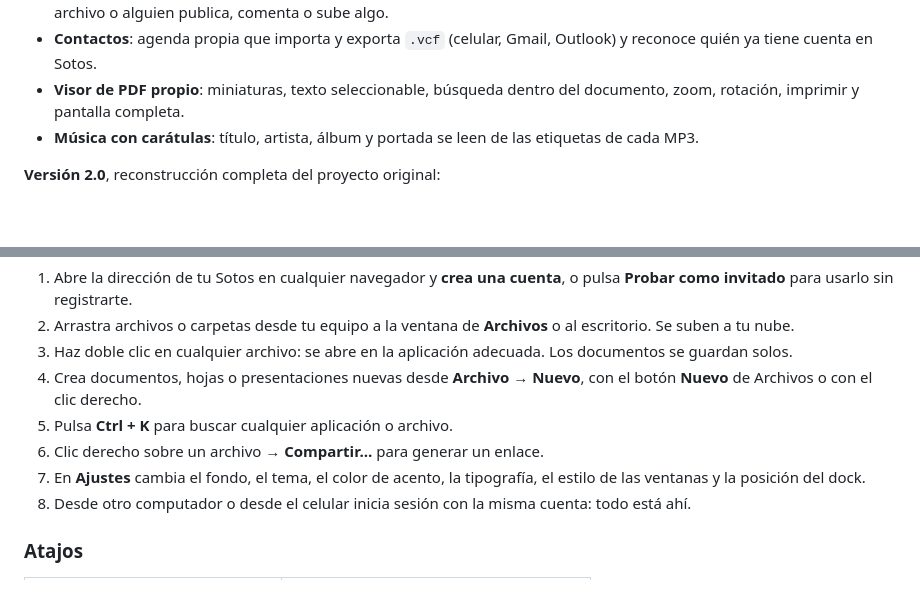
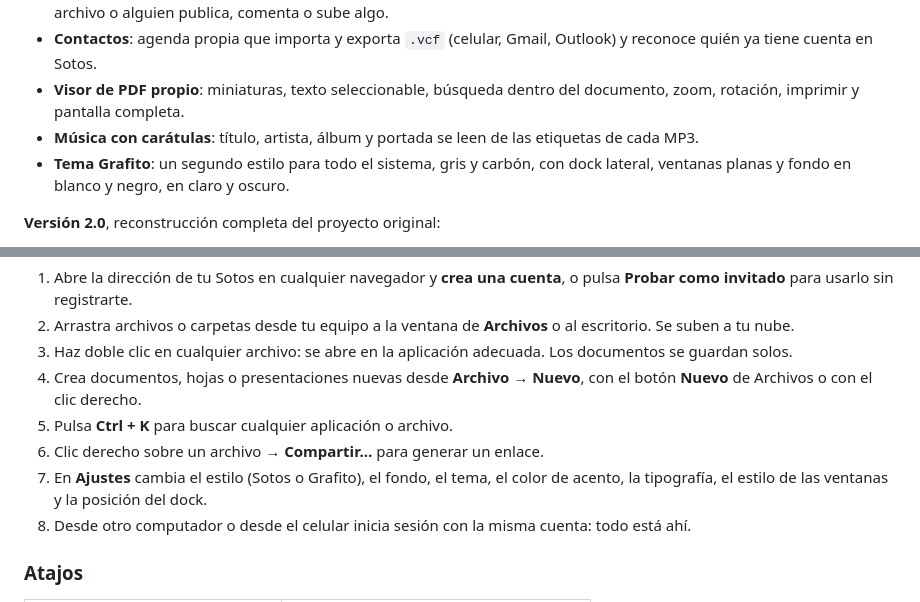
Before and after one commit to Softsoto/SotosWeb, a Markdown page: README.md, 2 parts joined by grey strips. Drawn GitHub-style; blank space fills up the shorter version.

```diff
--- a/README.md
+++ b/README.md
@@ -35,6 +35,7 @@ Los documentos se abren y se guardan en sus formatos de siempre (`.docx`, `.xlsx
 - **Contactos**: agenda propia que importa y exporta `.vcf` (celular, Gmail, Outlook) y reconoce quién ya tiene cuenta en Sotos.
 - **Visor de PDF propio**: miniaturas, texto seleccionable, búsqueda dentro del documento, zoom, rotación, imprimir y pantalla completa.
 - **Música con carátulas**: título, artista, álbum y portada se leen de las etiquetas de cada MP3.
+- **Tema Grafito**: un segundo estilo para todo el sistema, gris y carbón, con dock lateral, ventanas planas y fondo en blanco y negro, en claro y oscuro.
 
 **Versión 2.0**, reconstrucción completa del proyecto original:
 
@@ -163,7 +172,7 @@ La biblioteca lee las etiquetas de cada canción para mostrar título, artista,
 4. Crea documentos, hojas o presentaciones nuevas desde **Archivo → Nuevo**, con el botón **Nuevo** de Archivos o con el clic derecho.
 5. Pulsa **Ctrl + K** para buscar cualquier aplicación o archivo.
 6. Clic derecho sobre un archivo → **Compartir…** para generar un enlace.
-7. En **Ajustes** cambia el fondo, el tema, el color de acento, la tipografía, el estilo de las ventanas y la posición del dock.
+7. En **Ajustes** cambia el estilo (Sotos o Grafito), el fondo, el tema, el color de acento, la tipografía, el estilo de las ventanas y la posición del dock.
 8. Desde otro computador o desde el celular inicia sesión con la misma cuenta: todo está ahí.
 
 ### Atajos
```
Also changed, not shown: other parts of README.md (+8 -0 lines), images/tema-grafito-ajustes-light.jpg (added), images/tema-grafito-dark.jpg (added), images/tema-grafito-light.jpg (added).
